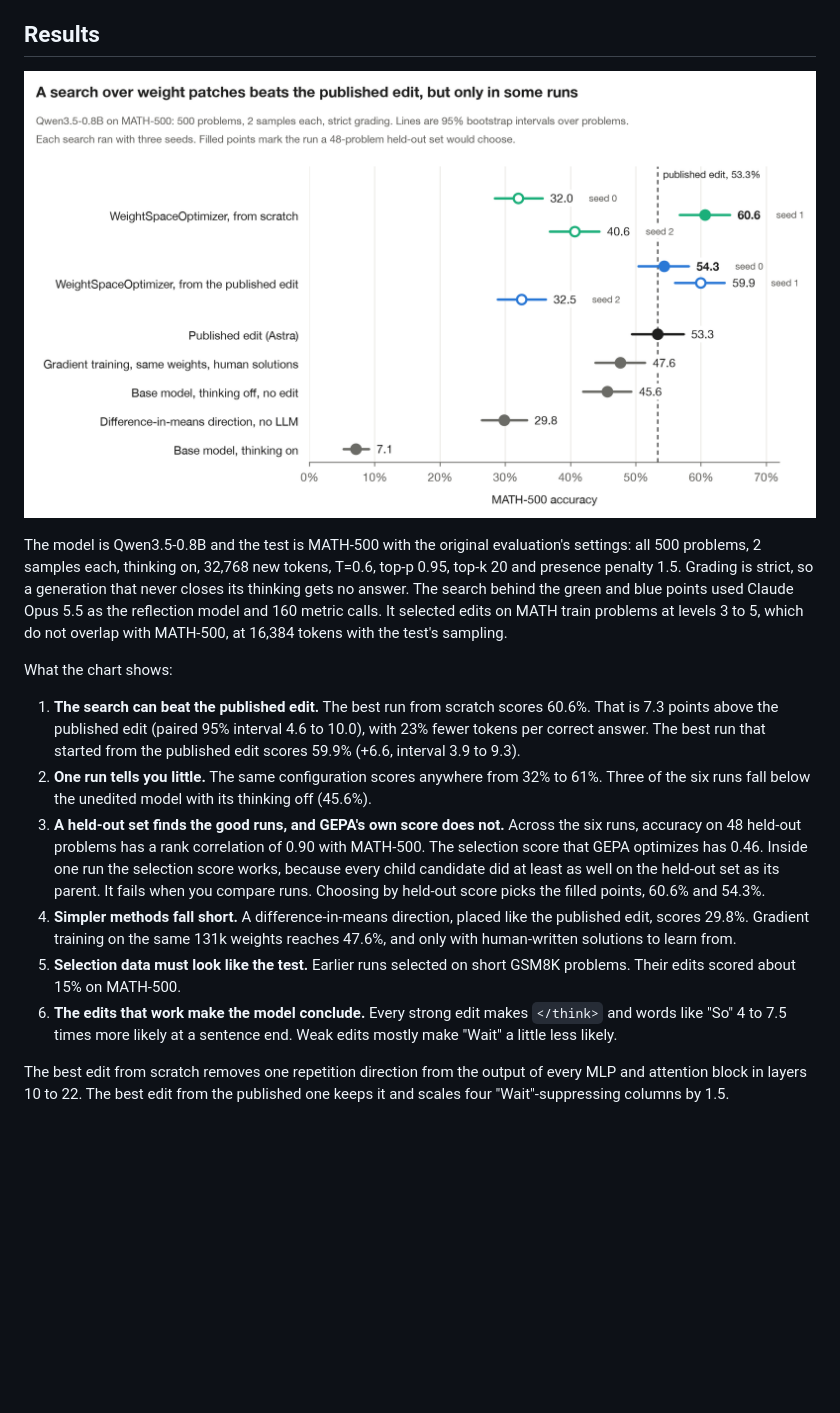
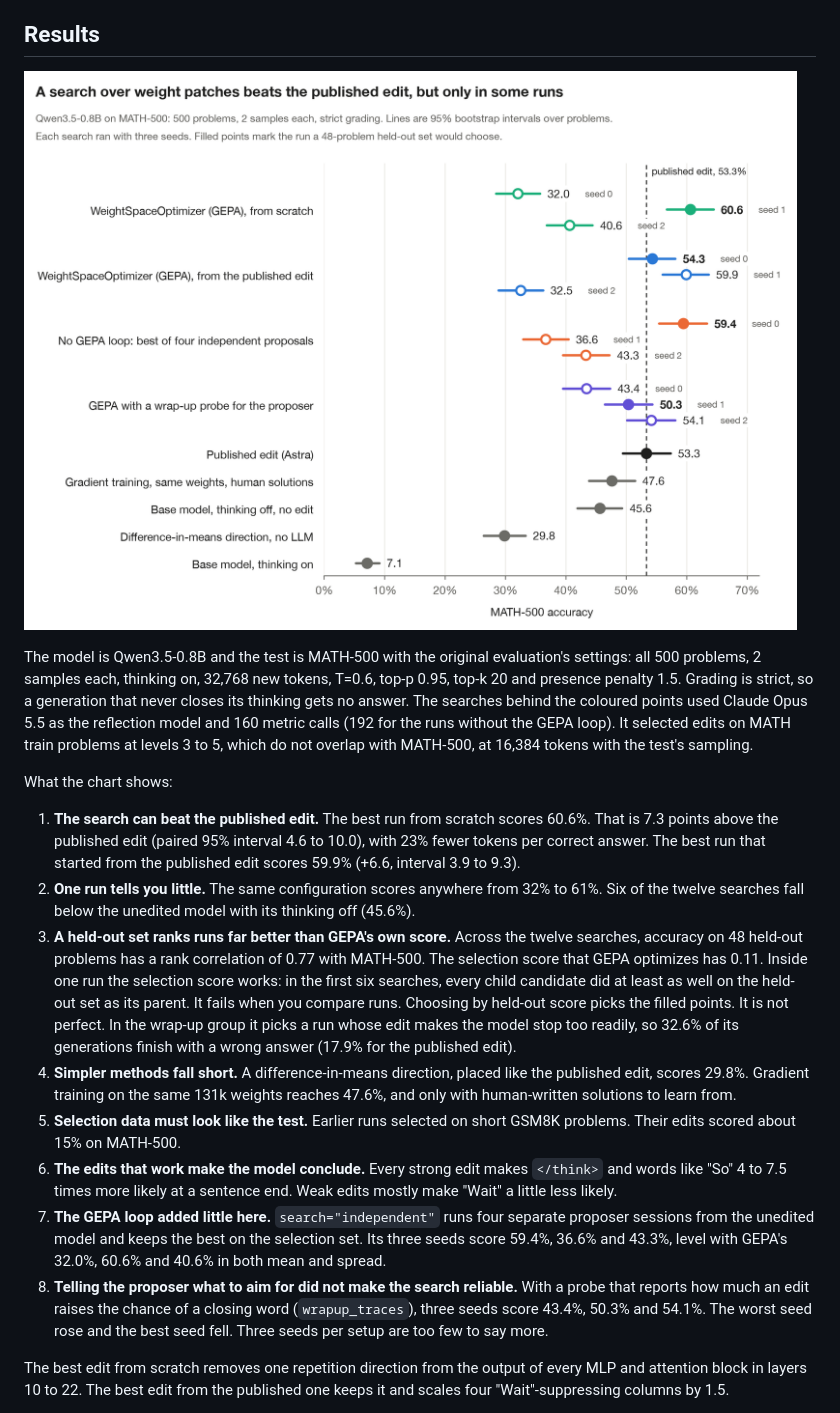
Before and after one commit to Praneeth16/dspy-weightspace, a Markdown page: README.md, the part around the change. GitHub-like rendering; pictures changed too: docs/math500.png; blank space fills up the shorter version.

```diff
--- a/README.md
+++ b/README.md
@@ -28,8 +28,8 @@ instruction text.
 
 The model is Qwen3.5-0.8B and the test is MATH-500 with the original evaluation's settings: all 500 problems, 2 samples
 each, thinking on, 32,768 new tokens, T=0.6, top-p 0.95, top-k 20 and presence penalty 1.5. Grading is strict, so a
-generation that never closes its thinking gets no answer. The search behind the green and blue points used Claude
-Opus 5.5 as the reflection model and 160 metric calls. It selected edits on MATH train problems at levels 3 to 5,
+generation that never closes its thinking gets no answer. The searches behind the coloured points used Claude
+Opus 5.5 as the reflection model and 160 metric calls (192 for the runs without the GEPA loop). It selected edits on MATH train problems at levels 3 to 5,
 which do not overlap with MATH-500, at 16,384 tokens with the test's sampling.
 
 What the chart shows:
@@ -37,18 +37,26 @@ What the chart shows:
 1. **The search can beat the published edit.** The best run from scratch scores 60.6%. That is 7.3 points above the
    published edit (paired 95% interval 4.6 to 10.0), with 23% fewer tokens per correct answer. The best run that
    started from the published edit scores 59.9% (+6.6, interval 3.9 to 9.3).
-2. **One run tells you little.** The same configuration scores anywhere from 32% to 61%. Three of the six runs fall
-   below the unedited model with its thinking off (45.6%).
-3. **A held-out set finds the good runs, and GEPA's own score does not.** Across the six runs, accuracy on 48 held-out
-   problems has a rank correlation of 0.90 with MATH-500. The selection score that GEPA optimizes has 0.46. Inside
-   one run the selection score works, because every child candidate did at least as well on the held-out set as its
-   parent. It fails when you compare runs. Choosing by held-out score picks the filled points, 60.6% and 54.3%.
+2. **One run tells you little.** The same configuration scores anywhere from 32% to 61%. Six of the twelve searches
+   fall below the unedited model with its thinking off (45.6%).
+3. **A held-out set ranks runs far better than GEPA's own score.** Across the twelve searches, accuracy on 48
+   held-out problems has a rank correlation of 0.77 with MATH-500. The selection score that GEPA optimizes has 0.11.
+   Inside one run the selection score works: in the first six searches, every child candidate did at least as well
+   on the held-out set as its parent. It fails when you compare runs. Choosing by held-out score picks the filled
+   points. It is not perfect. In the wrap-up group it picks a run whose edit makes the model stop too readily, so
+   32.6% of its generations finish with a wrong answer (17.9% for the published edit).
 4. **Simpler methods fall short.** A difference-in-means direction, placed like the published edit, scores 29.8%.
    Gradient training on the same 131k weights reaches 47.6%, and only with human-written solutions to learn from.
 5. **Selection data must look like the test.** Earlier runs selected on short GSM8K problems. Their edits scored about
    15% on MATH-500.
 6. **The edits that work make the model conclude.** Every strong edit makes `</think>` and words like "So" 4 to 7.5
    times more likely at a sentence end. Weak edits mostly make "Wait" a little less likely.
+7. **The GEPA loop added little here.** `search="independent"` runs four separate proposer sessions from the
+   unedited model and keeps the best on the selection set. Its three seeds score 59.4%, 36.6% and 43.3%, level with
+   GEPA's 32.0%, 60.6% and 40.6% in both mean and spread.
+8. **Telling the proposer what to aim for did not make the search reliable.** With a probe that reports how much an
+   edit raises the chance of a closing word (`wrapup_traces`), three seeds score 43.4%, 50.3% and 54.1%. The worst
+   seed rose and the best seed fell. Three seeds per setup are too few to say more.
 
 The best edit from scratch removes one repetition direction from the output of every MLP and attention block in
 layers 10 to 22. The best edit from the published one keeps it and scales four "Wait"-suppressing columns by 1.5.
```
Also changed, not shown: 1 other file.
